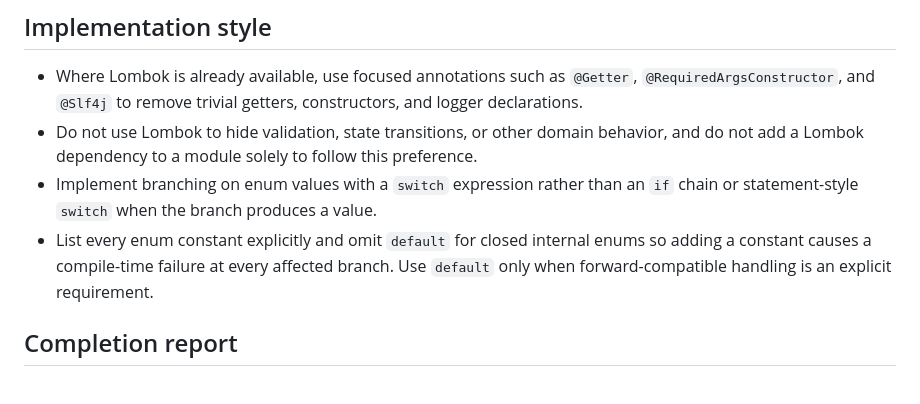
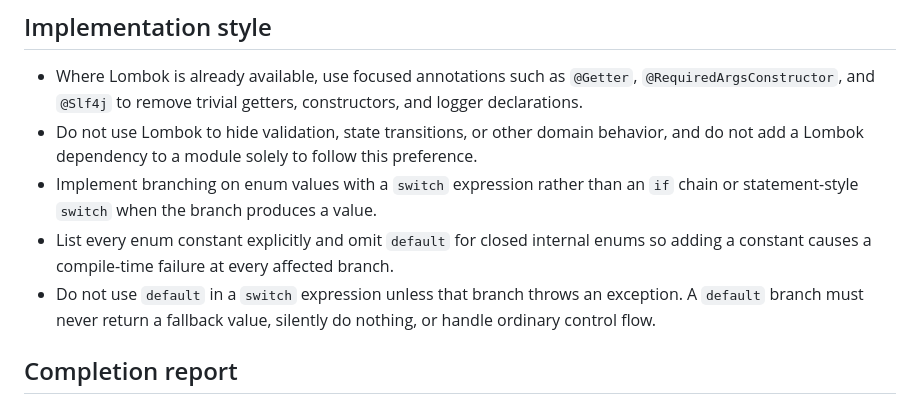
Before and after one commit to midetaro/baseball-orders, a Markdown page: AGENTS.md, the part around the change. GitHub-like rendering.

Commit message:
chore:実装ルールにswitch式の詳細ルール追加

```diff
--- a/AGENTS.md
+++ b/AGENTS.md
@@ -52,8 +52,10 @@ When changing a repository skill, also run its official-validator wrapper,
   `if` chain or statement-style `switch` when the branch produces a value.
 - List every enum constant explicitly and omit `default` for closed internal
   enums so adding a constant causes a compile-time failure at every affected
-  branch. Use `default` only when forward-compatible handling is an explicit
-  requirement.
+  branch.
+- Do not use `default` in a `switch` expression unless that branch throws an
+  exception. A `default` branch must never return a fallback value, silently do
+  nothing, or handle ordinary control flow.
 
 ## Completion report
 
```
